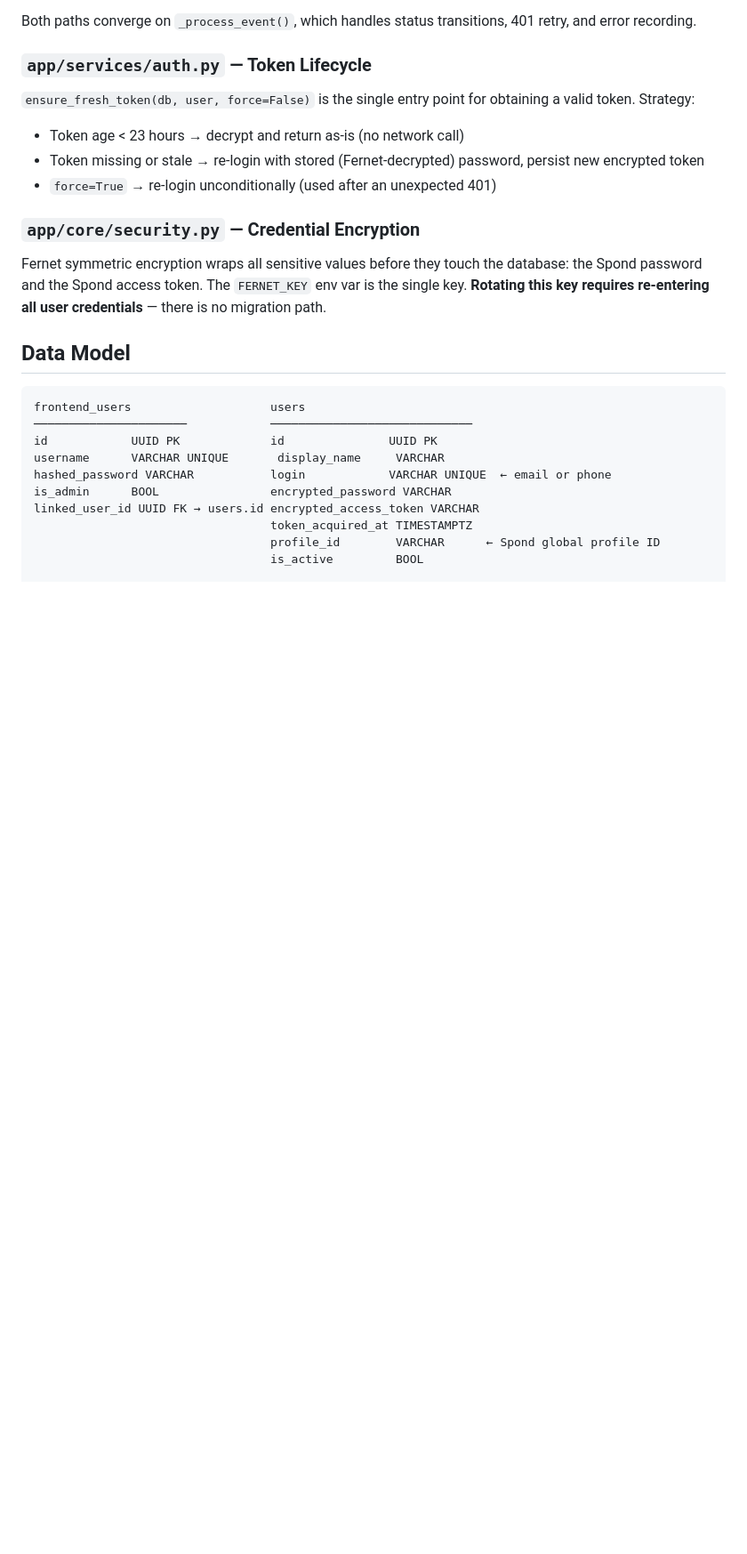
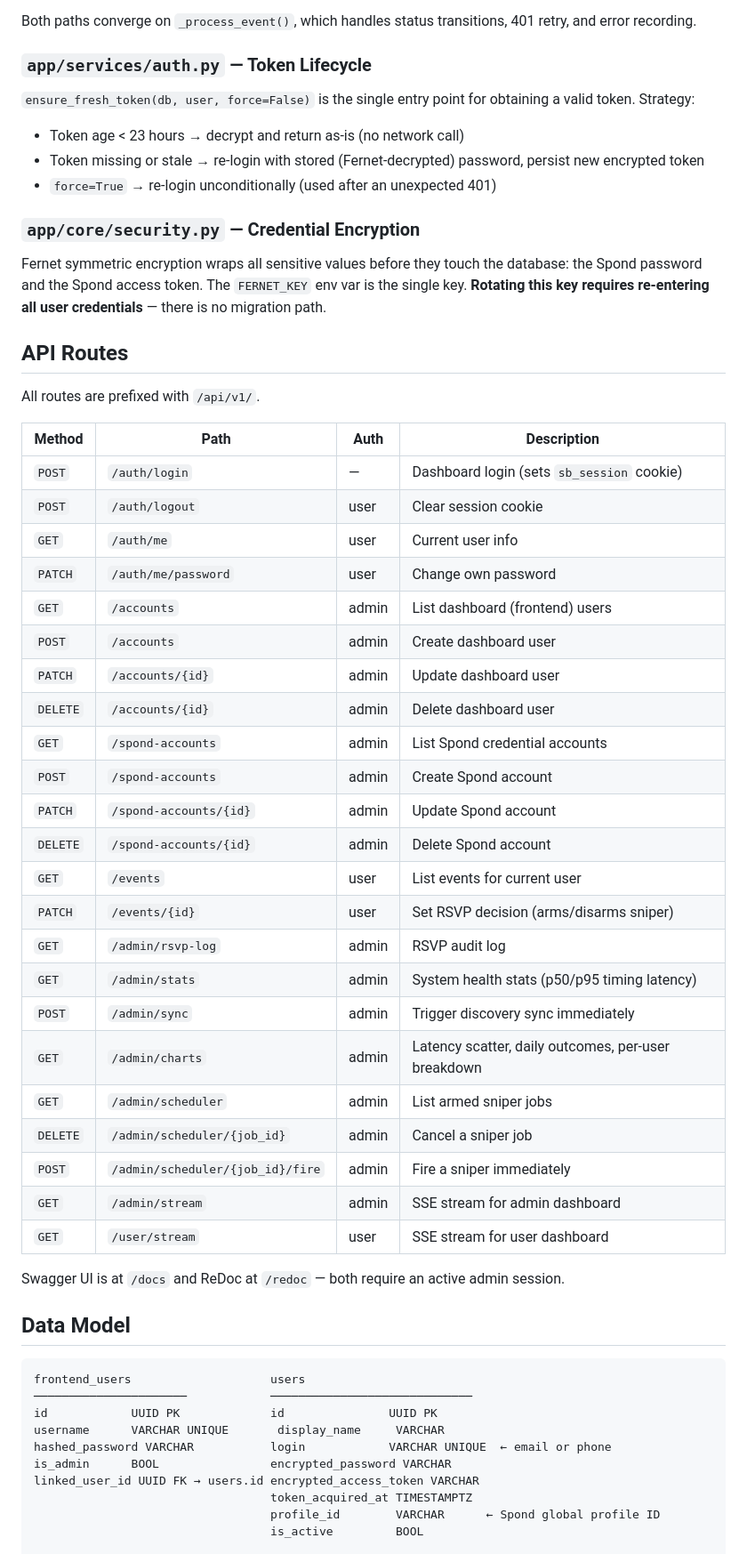
Before and after one commit to kargfel/spond-bot, a Markdown page: docs/architecture.md, the part around one of its changes. Shown at 89% size. Drawn GitHub-style; blank space fills up the shorter version.

````diff
--- a/docs/architecture.md
+++ b/docs/architecture.md
@@ -88,6 +90,38 @@ Both paths converge on `_process_event()`, which handles status transitions, 401
 
 Fernet symmetric encryption wraps all sensitive values before they touch the database: the Spond password and the Spond access token. The `FERNET_KEY` env var is the single key. **Rotating this key requires re-entering all user credentials** — there is no migration path.
 
+## API Routes
+
+All routes are prefixed with `/api/v1/`.
+
+| Method | Path | Auth | Description |
+|--------|------|------|-------------|
+| `POST` | `/auth/login` | — | Dashboard login (sets `sb_session` cookie) |
+| `POST` | `/auth/logout` | user | Clear session cookie |
+| `GET` | `/auth/me` | user | Current user info |
+| `PATCH` | `/auth/me/password` | user | Change own password |
+| `GET` | `/accounts` | admin | List dashboard (frontend) users |
+| `POST` | `/accounts` | admin | Create dashboard user |
+| `PATCH` | `/accounts/{id}` | admin | Update dashboard user |
+| `DELETE` | `/accounts/{id}` | admin | Delete dashboard user |
+| `GET` | `/spond-accounts` | admin | List Spond credential accounts |
+| `POST` | `/spond-accounts` | admin | Create Spond account |
+| `PATCH` | `/spond-accounts/{id}` | admin | Update Spond account |
+| `DELETE` | `/spond-accounts/{id}` | admin | Delete Spond account |
+| `GET` | `/events` | user | List events for current user |
+| `PATCH` | `/events/{id}` | user | Set RSVP decision (arms/disarms sniper) |
+| `GET` | `/admin/rsvp-log` | admin | RSVP audit log |
+| `GET` | `/admin/stats` | admin | System health stats (p50/p95 timing latency) |
+| `POST` | `/admin/sync` | admin | Trigger discovery sync immediately |
+| `GET` | `/admin/charts` | admin | Latency scatter, daily outcomes, per-user breakdown |
+| `GET` | `/admin/scheduler` | admin | List armed sniper jobs |
+| `DELETE` | `/admin/scheduler/{job_id}` | admin | Cancel a sniper job |
+| `POST` | `/admin/scheduler/{job_id}/fire` | admin | Fire a sniper immediately |
+| `GET` | `/admin/stream` | admin | SSE stream for admin dashboard |
+| `GET` | `/user/stream` | user | SSE stream for user dashboard |
+
+Swagger UI is at `/docs` and ReDoc at `/redoc` — both require an active admin session.
+
 ## Data Model
 
 ```
````
Also changed, not shown: other parts of docs/architecture.md (+54 -28 lines).
